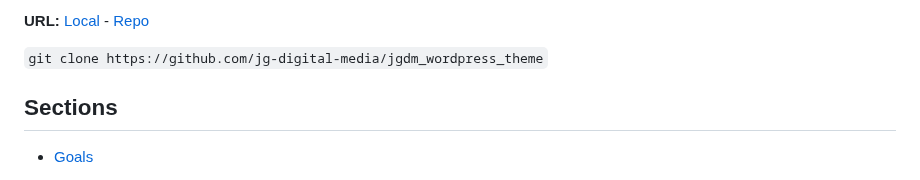
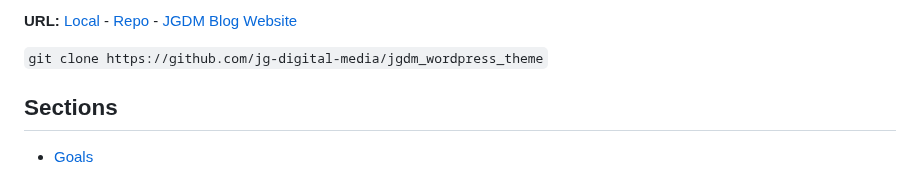
Before and after one commit to jg-digital-media/jgdm_wordpress_theme, a Markdown page: readme.md, the part around one of its changes. Drawn GitHub-style.

Commit message:
link to website

```diff
--- a/readme.md
+++ b/readme.md
@@ -2,5 +2,5 @@
 
-**URL:** [Local](http://localhost/wordpress/jgdmblog_2023) - [Repo](https://github.com/jg-digital-media/jgdm_wordpress_theme)
+**URL:** [Local](http://localhost/wordpress/jgdmblog_2023) - [Repo](https://github.com/jg-digital-media/jgdm_wordpress_theme) - [JGDM Blog Website](https://blog.jonniegrieve.co.uk)
 
 `git clone https://github.com/jg-digital-media/jgdm_wordpress_theme`
 
```
Also changed, not shown: other parts of readme.md (+1 -1 lines).
